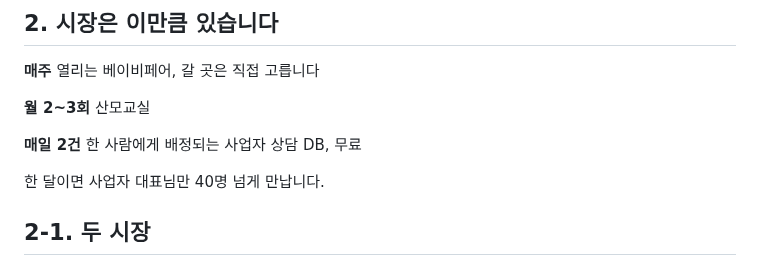
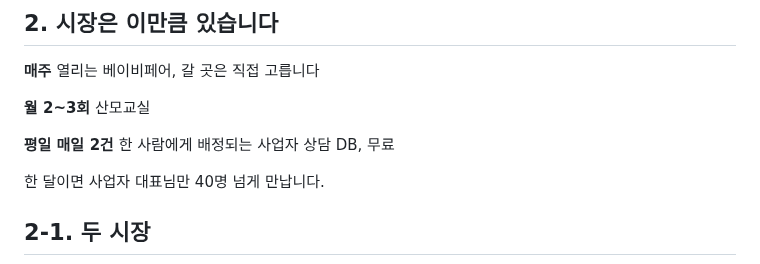
Before and after one commit to seminalove2-code/my-workspace, a Markdown page: notes/business/recruiting-copy-draft.md, the part around the change. Drawn GitHub-style.

```diff
--- a/notes/business/recruiting-copy-draft.md
+++ b/notes/business/recruiting-copy-draft.md
@@ -36,7 +36,7 @@
 **월 2~3회**
 산모교실
 
-**매일 2건**
+**평일 매일 2건**
 한 사람에게 배정되는 사업자 상담 DB, 무료
 
 한 달이면 사업자 대표님만 40명 넘게 만납니다.
```
Also changed, not shown: notes/business/recruiting-brief.md (+2 -2 lines).
